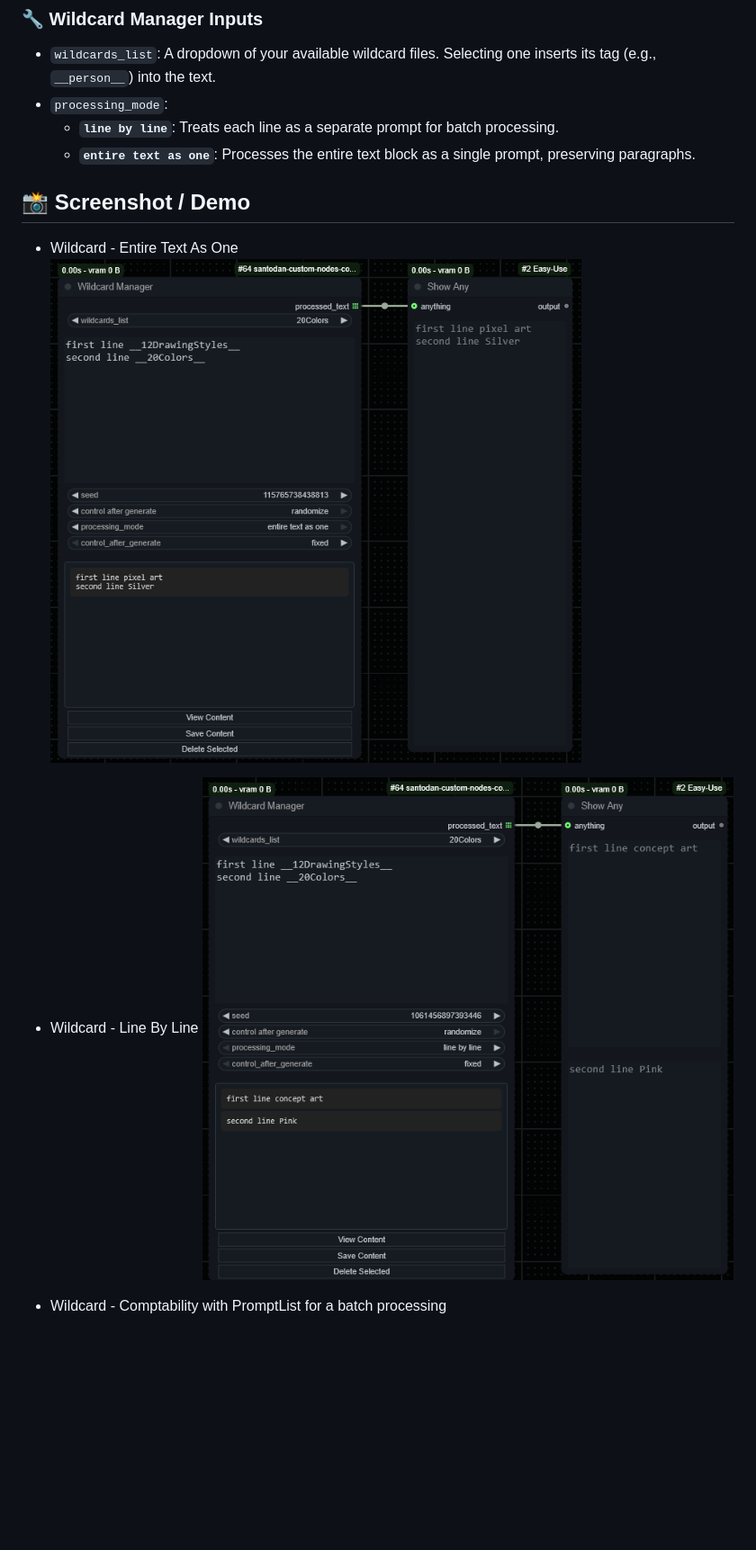
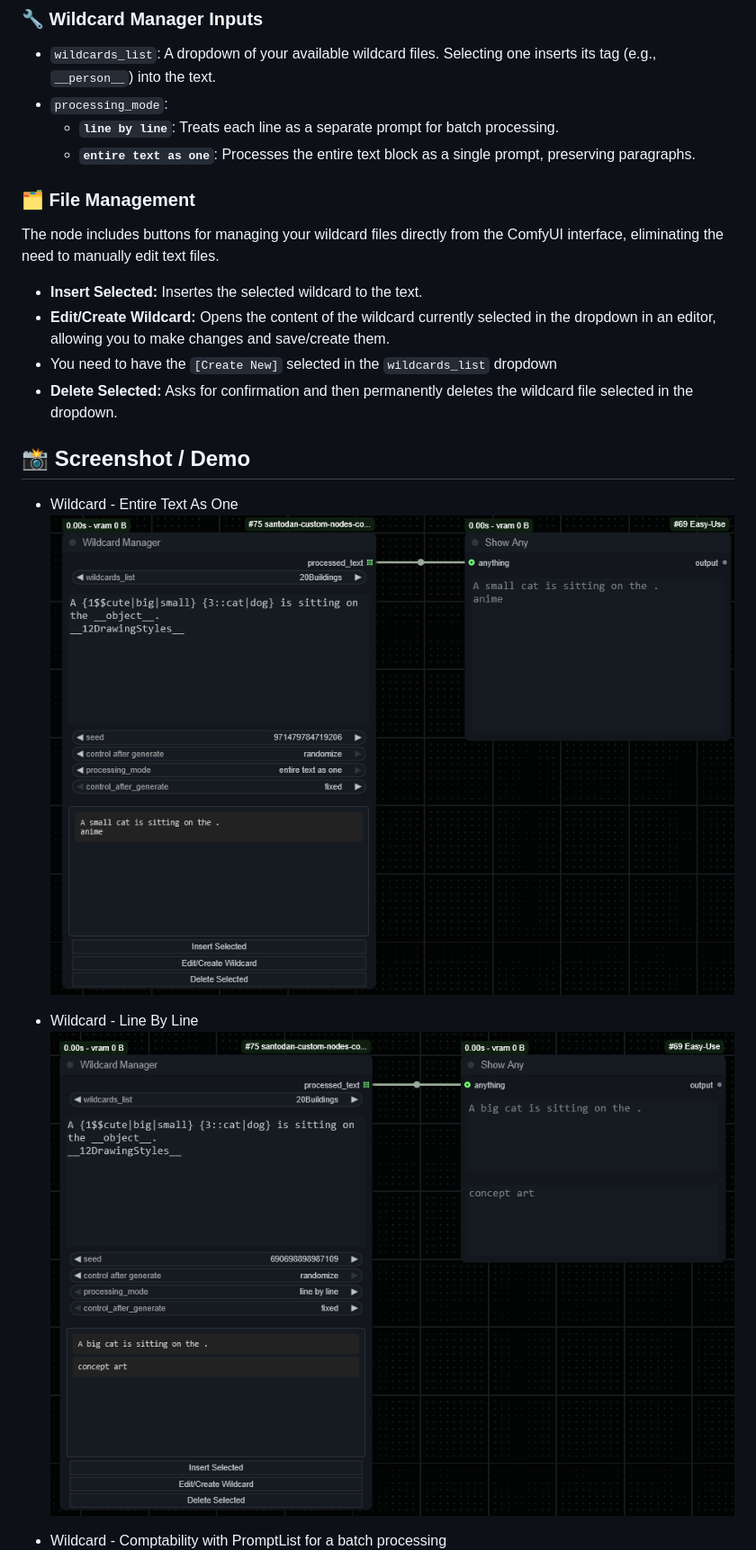
Before and after one commit to Santodan/santodan-custom-nodes-comfyui, a Markdown page: README.md, the part around the change. Shown at 90% size. Rendered like a GitHub page; pictures changed too: preview/wildcardEntireTextAsOne.png, preview/wildcardLineByLine.png; blank space fills up the shorter version.

Commit message:
Added Wildcard Manager node

```diff
--- a/README.md
+++ b/README.md
@@ -34,6 +34,16 @@ Reading the files from the default ComfyUI folder ( `ComfyUi/Wildcards` )
 -   `processing_mode`:
     -   **`line by line`**: Treats each line as a separate prompt for batch processing.
     -   **`entire text as one`**: Processes the entire text block as a single prompt, preserving paragraphs.
+
+### 🗂️ File Management
+
+The node includes buttons for managing your wildcard files directly from the ComfyUI interface, eliminating the need to manually edit text files.
+
+-   **Insert Selected:** Insertes the selected wildcard to the text.
+-   **Edit/Create Wildcard:** Opens the content of the wildcard currently selected in the dropdown in an editor, allowing you to make changes and save/create them.
+  - You need to have the `[Create New]` selected in the `wildcards_list` dropdown
+-   **Delete Selected:** Asks for confirmation and then permanently deletes the wildcard file selected in the dropdown.
+
 
 ## 📸 Screenshot / Demo
 
```
Also changed, not shown: preview/wildcardPromptList.png, preview/wildcardViewContent.png, 6 other files.
